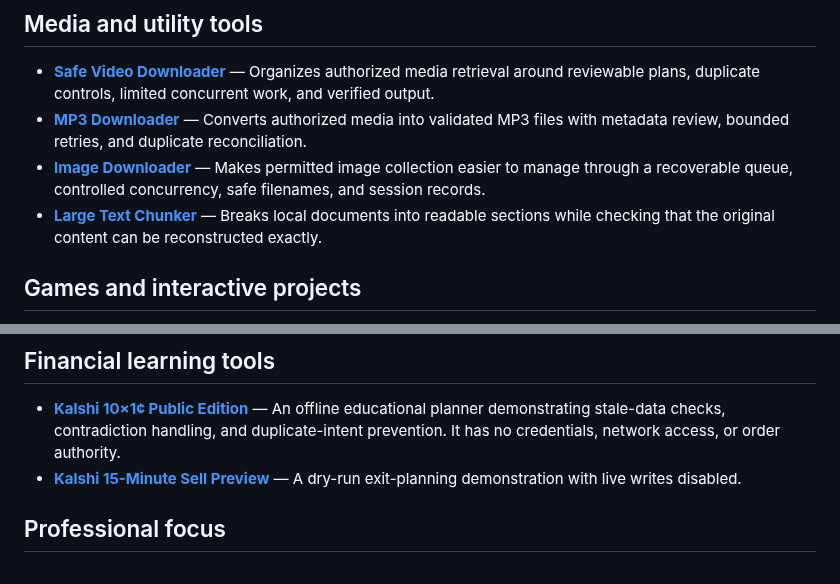
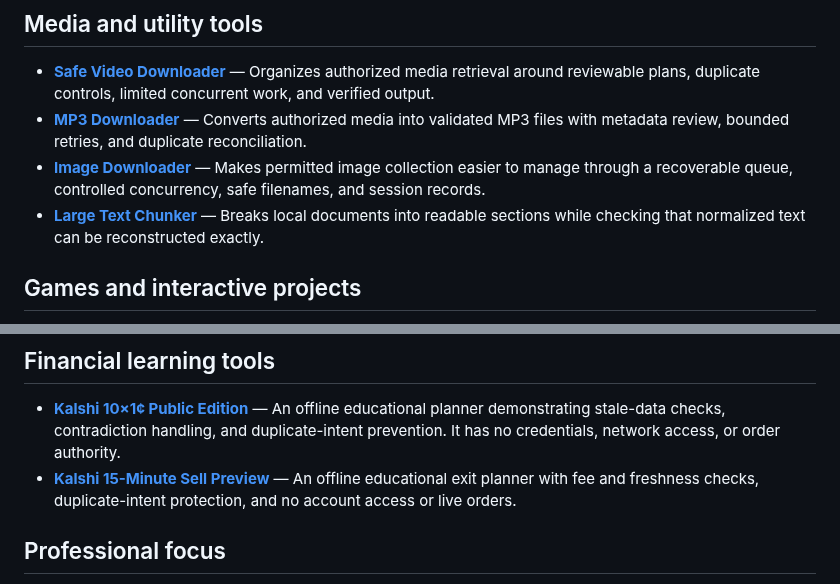
Before and after one commit to Jnapier2/Jnapier2, a Markdown page: README.md, 2 parts joined by grey strips. GitHub-like rendering.

Commit message:
Clarify text reconstruction and offline planner capabilities (#71)
Co-authored-by: Jerry R. Napier <179259960+Jnapier2@users.noreply.github.com>

```diff
--- a/README.md
+++ b/README.md
@@ -44,7 +44,7 @@ My portfolio connects business needs with working demonstrations and evidence-ba
 - **[Safe Video Downloader](https://github.com/Jnapier2/safe-video-downloader)** — Organizes authorized media retrieval around reviewable plans, duplicate controls, limited concurrent work, and verified output.
 - **[MP3 Downloader](https://github.com/Jnapier2/mp3-downloader)** — Converts authorized media into validated MP3 files with metadata review, bounded retries, and duplicate reconciliation.
 - **[Image Downloader](https://github.com/Jnapier2/image-downloader)** — Makes permitted image collection easier to manage through a recoverable queue, controlled concurrency, safe filenames, and session records.
-- **[Large Text Chunker](https://github.com/Jnapier2/large-text-chunker)** — Breaks local documents into readable sections while checking that the original content can be reconstructed exactly.
+- **[Large Text Chunker](https://github.com/Jnapier2/large-text-chunker)** — Breaks local documents into readable sections while checking that normalized text can be reconstructed exactly.
 
 ## Games and interactive projects
 
@@ -56,7 +56,7 @@ My portfolio connects business needs with working demonstrations and evidence-ba
 ## Financial learning tools
 
 - **[Kalshi 10×1¢ Public Edition](https://github.com/Jnapier2/kalshi-10x1c-public)** — An offline educational planner demonstrating stale-data checks, contradiction handling, and duplicate-intent prevention. It has no credentials, network access, or order authority.
-- **[Kalshi 15-Minute Sell Preview](https://github.com/Jnapier2/kalshi-15m-sell-bot-public-preview)** — A dry-run exit-planning demonstration with live writes disabled.
+- **[Kalshi 15-Minute Sell Preview](https://github.com/Jnapier2/kalshi-15m-sell-bot-public-preview)** — An offline educational exit planner with fee and freshness checks, duplicate-intent protection, and no account access or live orders.
 
 ## Professional focus
 
```
